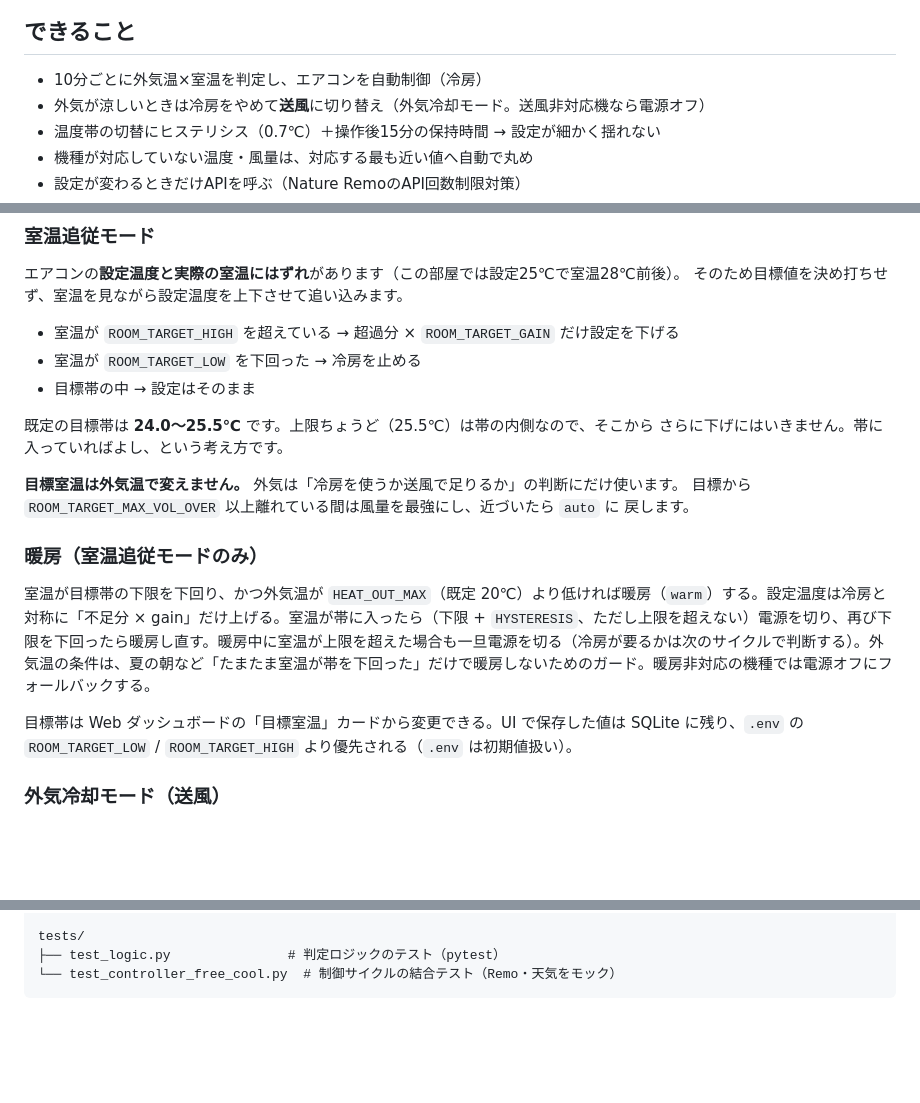
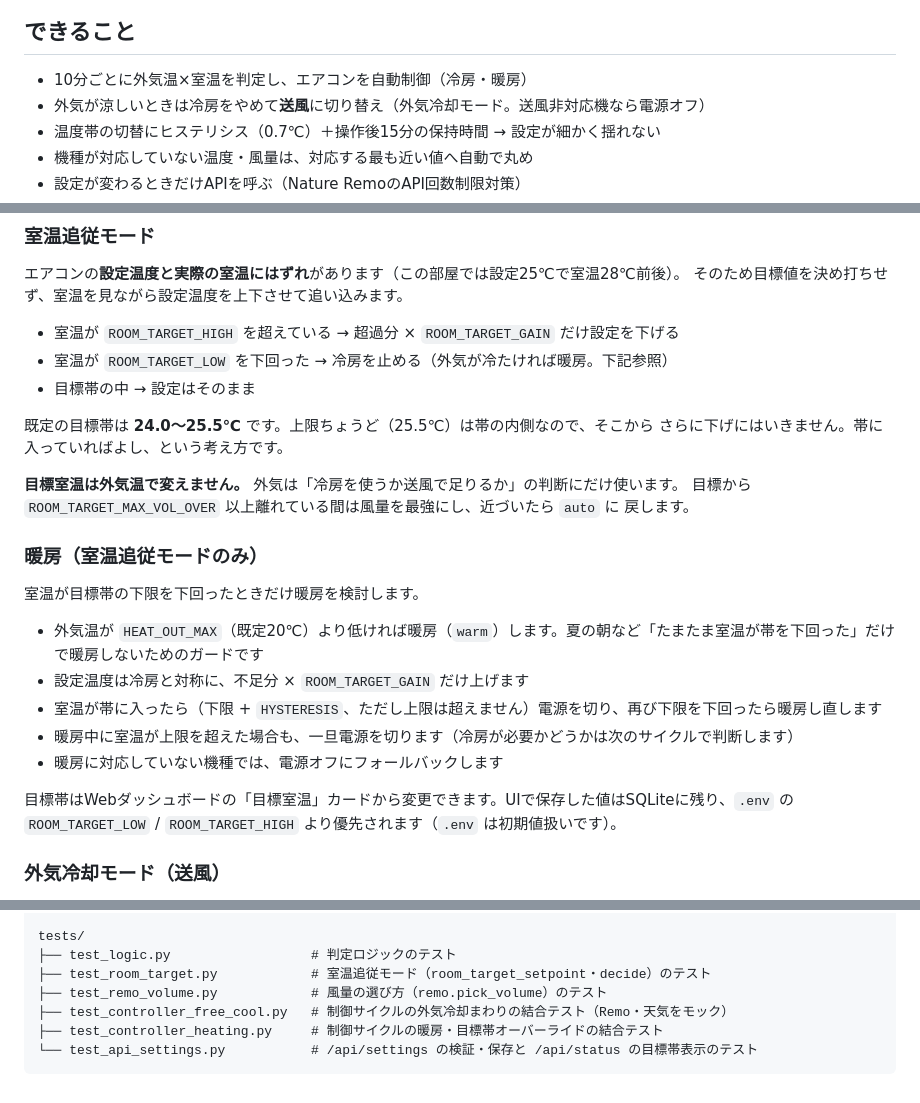
Before and after one commit to shngmsw/aircon-autopilot, a Markdown page: README.md, 3 parts joined by grey strips. Rendered like a GitHub page; blank space fills up the shorter version.

Commit message:
README: 暖房対応と矛盾する既存記述を訂正し文体を統一
Co-Authored-By: Claude Fable 5 <noreply@anthropic.com>
Claude-Session: https://claude.ai/code/session_01LDkyEbpj143PrU3if3TLf9

````diff
--- a/README.md
+++ b/README.md
@@ -10,7 +10,7 @@
 
 ## できること
 
-- 10分ごとに外気温×室温を判定し、エアコンを自動制御（冷房）
+- 10分ごとに外気温×室温を判定し、エアコンを自動制御（冷房・暖房）
 - 外気が涼しいときは冷房をやめて**送風**に切り替え（外気冷却モード。送風非対応機なら電源オフ）
 - 温度帯の切替にヒステリシス（0.7℃）＋操作後15分の保持時間 → 設定が細かく揺れない
 - 機種が対応していない温度・風量は、対応する最も近い値へ自動で丸め
@@ -114,7 +114,7 @@ Windows 再起動後は WSL 自体が止まっているため、スタートア
 そのため目標値を決め打ちせず、室温を見ながら設定温度を上下させて追い込みます。
 
 - 室温が `ROOM_TARGET_HIGH` を超えている → 超過分 × `ROOM_TARGET_GAIN` だけ設定を下げる
-- 室温が `ROOM_TARGET_LOW` を下回った → 冷房を止める
+- 室温が `ROOM_TARGET_LOW` を下回った → 冷房を止める（外気が冷たければ暖房。下記参照）
 - 目標帯の中 → 設定はそのまま
 
 既定の目標帯は **24.0〜25.5℃** です。上限ちょうど（25.5℃）は帯の内側なので、そこから
@@ -126,9 +126,15 @@ Windows 再起動後は WSL 自体が止まっているため、スタートア
 
 ### 暖房（室温追従モードのみ）
 
-室温が目標帯の下限を下回り、かつ外気温が `HEAT_OUT_MAX`（既定 20℃）より低ければ暖房（`warm`）する。設定温度は冷房と対称に「不足分 × gain」だけ上げる。室温が帯に入ったら（下限 + `HYSTERESIS`、ただし上限を超えない）電源を切り、再び下限を下回ったら暖房し直す。暖房中に室温が上限を超えた場合も一旦電源を切る（冷房が要るかは次のサイクルで判断する）。外気温の条件は、夏の朝など「たまたま室温が帯を下回った」だけで暖房しないためのガード。暖房非対応の機種では電源オフにフォールバックする。
+室温が目標帯の下限を下回ったときだけ暖房を検討します。
 
-目標帯は Web ダッシュボードの「目標室温」カードから変更できる。UI で保存した値は SQLite に残り、`.env` の `ROOM_TARGET_LOW` / `ROOM_TARGET_HIGH` より優先される（`.env` は初期値扱い）。
+- 外気温が `HEAT_OUT_MAX`（既定20℃）より低ければ暖房（`warm`）します。夏の朝など「たまたま室温が帯を下回った」だけで暖房しないためのガードです
+- 設定温度は冷房と対称に、不足分 × `ROOM_TARGET_GAIN` だけ上げます
+- 室温が帯に入ったら（下限 + `HYSTERESIS`、ただし上限は超えません）電源を切り、再び下限を下回ったら暖房し直します
+- 暖房中に室温が上限を超えた場合も、一旦電源を切ります（冷房が必要かどうかは次のサイクルで判断します）
+- 暖房に対応していない機種では、電源オフにフォールバックします
+
+目標帯はWebダッシュボードの「目標室温」カードから変更できます。UIで保存した値はSQLiteに残り、`.env` の `ROOM_TARGET_LOW` / `ROOM_TARGET_HIGH` より優先されます（`.env` は初期値扱いです）。
 
 ### 外気冷却モード（送風）
 
@@ -234,6 +240,10 @@ app/
 └── static/index.html  # ダッシュボード
 
 tests/
-├── test_logic.py               # 判定ロジックのテスト（pytest）
-└── test_controller_free_cool.py  # 制御サイクルの結合テスト（Remo・天気をモック）
+├── test_logic.py                  # 判定ロジックのテスト
+├── test_room_target.py            # 室温追従モード（room_target_setpoint・decide）のテスト
+├── test_remo_volume.py            # 風量の選び方（remo.pick_volume）のテスト
+├── test_controller_free_cool.py   # 制御サイクルの外気冷却まわりの結合テスト（Remo・天気をモック）
+├── test_controller_heating.py     # 制御サイクルの暖房・目標帯オーバーライドの結合テスト
+└── test_api_settings.py           # /api/settings の検証・保存と /api/status の目標帯表示のテスト
 ```
````
